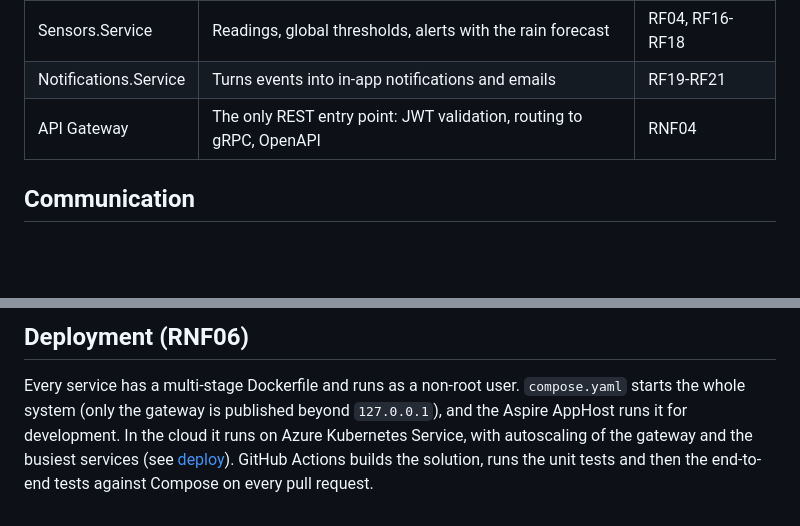
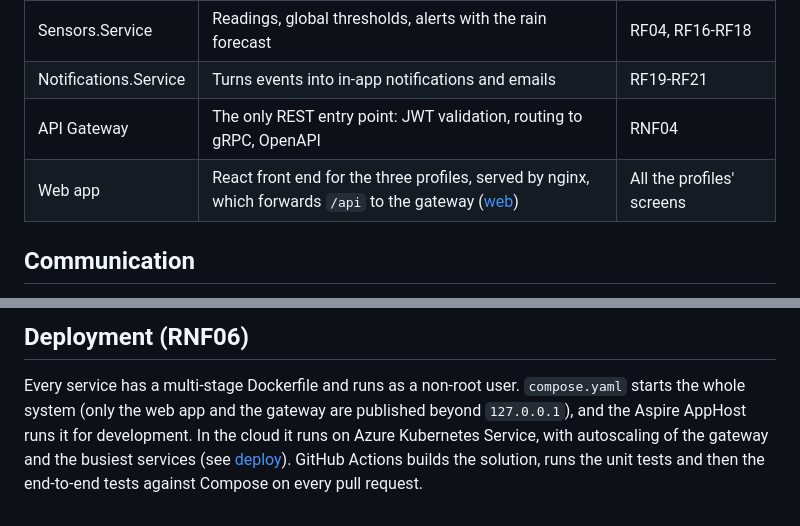
Before and after one commit to brndz1/CropConnect, a Markdown page: docs/architecture.md, 2 parts joined by grey strips. Rendered like a GitHub page; blank space fills up the shorter version.

```diff
--- a/docs/architecture.md
+++ b/docs/architecture.md
@@ -50,6 +50,7 @@ flowchart LR
 | Sensors.Service | Readings, global thresholds, alerts with the rain forecast | RF04, RF16-RF18 |
 | Notifications.Service | Turns events into in-app notifications and emails | RF19-RF21 |
 | API Gateway | The only REST entry point: JWT validation, routing to gRPC, OpenAPI | RNF04 |
+| Web app | React front end for the three profiles, served by nginx, which forwards `/api` to the gateway ([web](../web/README.md)) | All the profiles' screens |
 
 ## Communication
 
@@ -130,7 +131,7 @@ Under Aspire and in Docker Compose the telemetry goes to the Aspire dashboard.
 ## Deployment (RNF06)
 
 Every service has a multi-stage Dockerfile and runs as a non-root user. `compose.yaml` starts the whole system
-(only the gateway is published beyond `127.0.0.1`), and the Aspire AppHost runs it for development. In the cloud it
+(only the web app and the gateway are published beyond `127.0.0.1`), and the Aspire AppHost runs it for development. In the cloud it
 runs on Azure Kubernetes Service, with autoscaling of the gateway and the busiest services (see
 [deploy](../deploy/README.md)). GitHub Actions
 builds the solution, runs the unit tests and then the end-to-end tests against Compose on every pull request.
```
Also changed, not shown: README.md (+5 -3 lines), deploy/README.md (+8 -7 lines).
